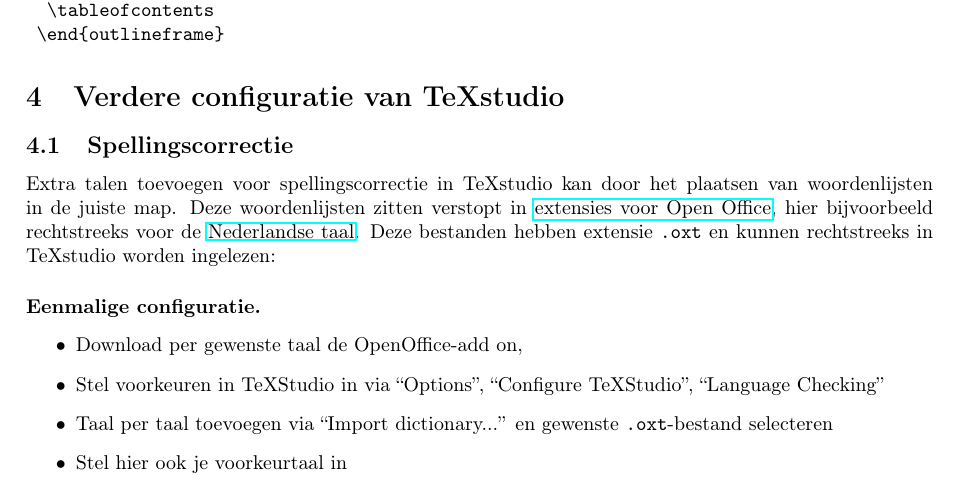
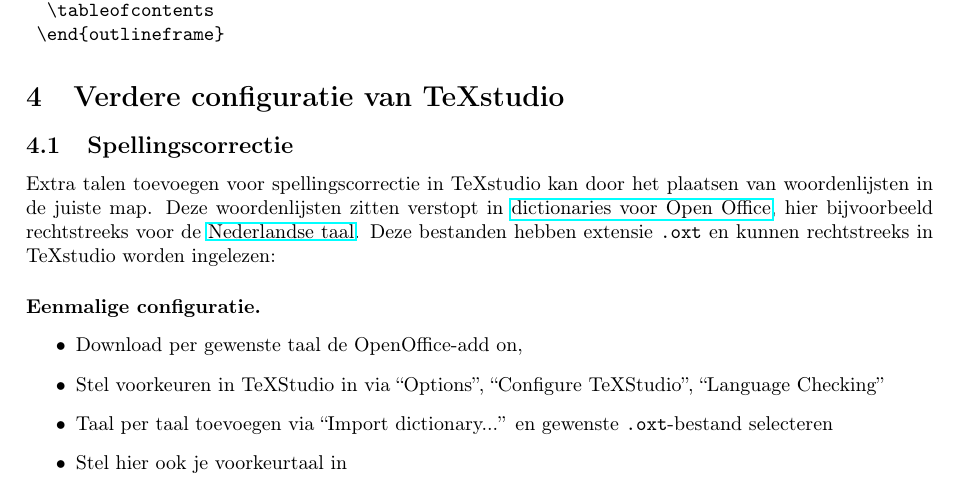
Before and after one commit to srebry/KULeuvenLaTeXClasses, a LaTeX problem sheet (Examples/test_kulakarticle/instructiesTeXstudio.tex): part of page 8 of 14, cut so that both start at the same text. Compiled offline with pdfLaTeX.

Commit message:
Hyperlink dictonaries Open Office

```diff
--- a/Examples/test_kulakarticle/instructies.tex
+++ b/Examples/test_kulakarticle/instructiesTeXstudio.tex
@@ -312,7 +312,7 @@
 \section{Verdere configuratie van TeXstudio}
 \label{sec:texstudio}
 \subsection{Spellingscorrectie}
-Extra talen toevoegen voor spellingscorrectie in TeXstudio kan door het plaatsen van woordenlijsten in de juiste map. Deze woordenlijsten zitten verstopt in \href{http://extensions.openoffice.org/dictionaries}{extensies voor Open Office}, hier bijvoorbeeld rechtstreeks voor de \href{http://extensions.openoffice.org/en/project/dutch-spelling-and-hyphenation-dictionary}{Nederlandse taal}. Deze bestanden hebben extensie \texttt{.oxt} en kunnen rechtstreeks in TeXstudio worden ingelezen:
+Extra talen toevoegen voor spellingscorrectie in TeXstudio kan door het plaatsen van woordenlijsten in de juiste map. Deze woordenlijsten zitten verstopt in \href{https://extensions.openoffice.org/}{dictionaries voor Open Office}, hier bijvoorbeeld rechtstreeks voor de \href{http://extensions.openoffice.org/en/project/dutch-spelling-and-hyphenation-dictionary}{Nederlandse taal}. Deze bestanden hebben extensie \texttt{.oxt} en kunnen rechtstreeks in TeXstudio worden ingelezen:
 
 \paragraph{Eenmalige configuratie.}
 \begin{itemize}
```
Also changed, not shown: Examples/test_kulakarticle/instructies.pdf (deleted), Examples/test_kulakarticle/instructiesTeXstudio.pdf (added).
